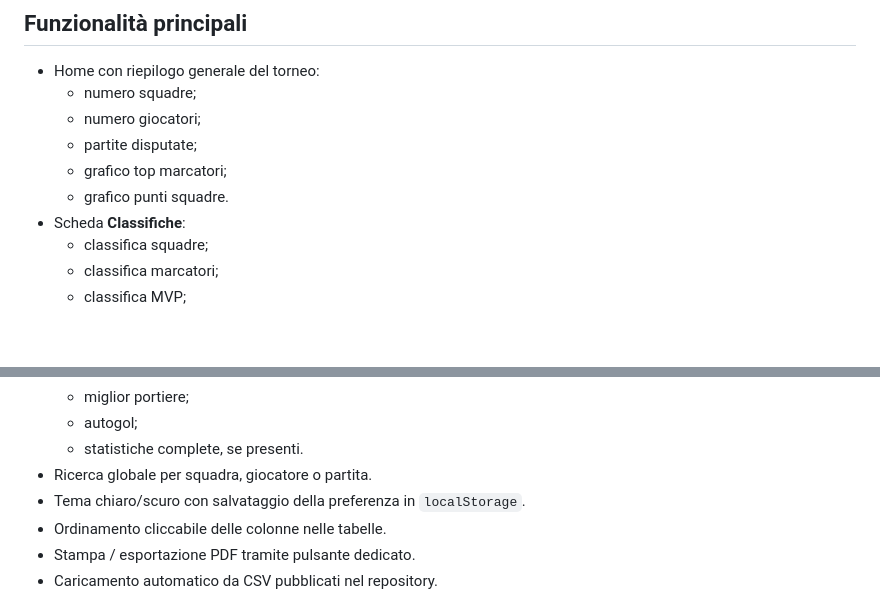
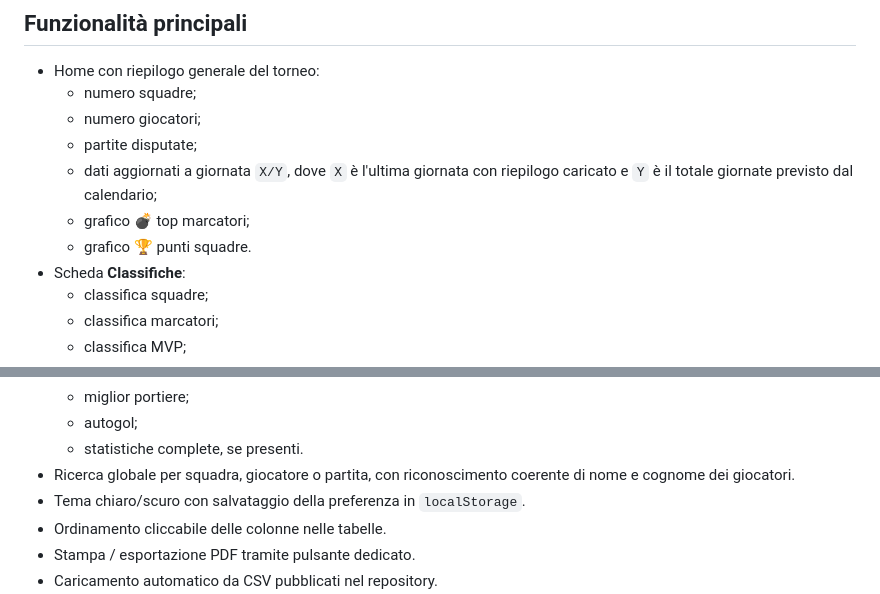
Before and after one commit to cralauriga/CralChampions2026, a Markdown page: README.md, 2 parts joined by grey strips. GitHub-like rendering; blank space fills up the shorter version.

```diff
--- a/README.md
+++ b/README.md
@@ -10,8 +10,9 @@ Il progetto è composto principalmente da un unico file `index.html`, pensato pe
   - numero squadre;
   - numero giocatori;
   - partite disputate;
-  - grafico top marcatori;
-  - grafico punti squadre.
+  - dati aggiornati a giornata `X/Y`, dove `X` è l'ultima giornata con riepilogo caricato e `Y` è il totale giornate previsto dal calendario;
+  - grafico 💣 top marcatori;
+  - grafico 🏆 punti squadre.
 - Scheda **Classifiche**:
   - classifica squadre;
   - classifica marcatori;
@@ -38,7 +39,7 @@ Il progetto è composto principalmente da un unico file `index.html`, pensato pe
   - miglior portiere;
   - autogol;
   - statistiche complete, se presenti.
-- Ricerca globale per squadra, giocatore o partita.
+- Ricerca globale per squadra, giocatore o partita, con riconoscimento coerente di nome e cognome dei giocatori.
 - Tema chiaro/scuro con salvataggio della preferenza in `localStorage`.
 - Ordinamento cliccabile delle colonne nelle tabelle.
 - Stampa / esportazione PDF tramite pulsante dedicato.
```
Also changed, not shown: other parts of README.md (+24 -3 lines).
